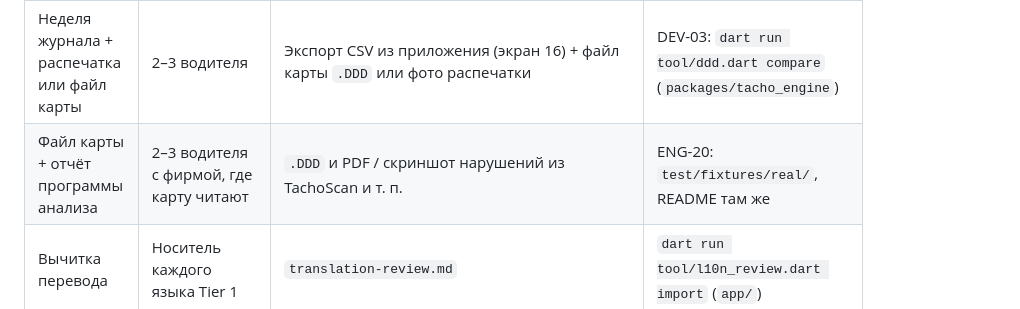
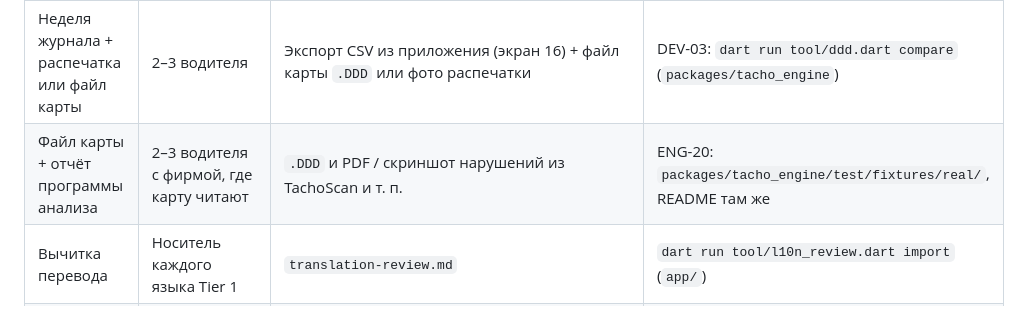
Before and after one commit to SvamiBog/TachoTimeEU, a Markdown page: docs/beta/README.md, the part around the change. Drawn GitHub-style.

```diff
--- a/docs/beta/README.md
+++ b/docs/beta/README.md
@@ -35,7 +35,7 @@
 | Отчёты о проблемах | Все | «Ещё» → «Сообщить о проблеме» или отзыв в Play («Отправить отзыв» на странице теста) | Issue с шаблоном «Проблема в бете», приоритет — ниже |
 | Чек-лист телефона | По одному на модель, в первую очередь Xiaomi, Huawei, Honor, Samsung, Oppo / Realme | `device-checklist.md` | Таблица «Проверено на устройствах» в `docs/background.md`, DEV-01, DEV-02 |
 | Неделя журнала + распечатка или файл карты | 2–3 водителя | Экспорт CSV из приложения (экран 16) + файл карты `.DDD` или фото распечатки | DEV-03: `dart run tool/ddd.dart compare` (`packages/tacho_engine`) |
-| Файл карты + отчёт программы анализа | 2–3 водителя с фирмой, где карту читают | `.DDD` и PDF / скриншот нарушений из TachoScan и т. п. | ENG-20: `test/fixtures/real/`, README там же |
+| Файл карты + отчёт программы анализа | 2–3 водителя с фирмой, где карту читают | `.DDD` и PDF / скриншот нарушений из TachoScan и т. п. | ENG-20: `packages/tacho_engine/test/fixtures/real/`, README там же |
 | Вычитка перевода | Носитель каждого языка Tier 1 | `translation-review.md` | `dart run tool/l10n_review.dart import` (`app/`) |
 | Анкета KK, KY, BE | Водители из Казахстана, Кыргызстана, Беларуси | Вопросы в `translation-review.md` | Решение в `docs/PRD.md` |
 | Замер скорости на телефоне | 1–2 телефона разработчика, в том числе недорогой | `flutter drive --profile` (`app/integration_test/performance_test.dart`) | PERF-03 в `docs/testing.md` |
```
Also changed, not shown: docs/testing.md (+1 -1 lines).
